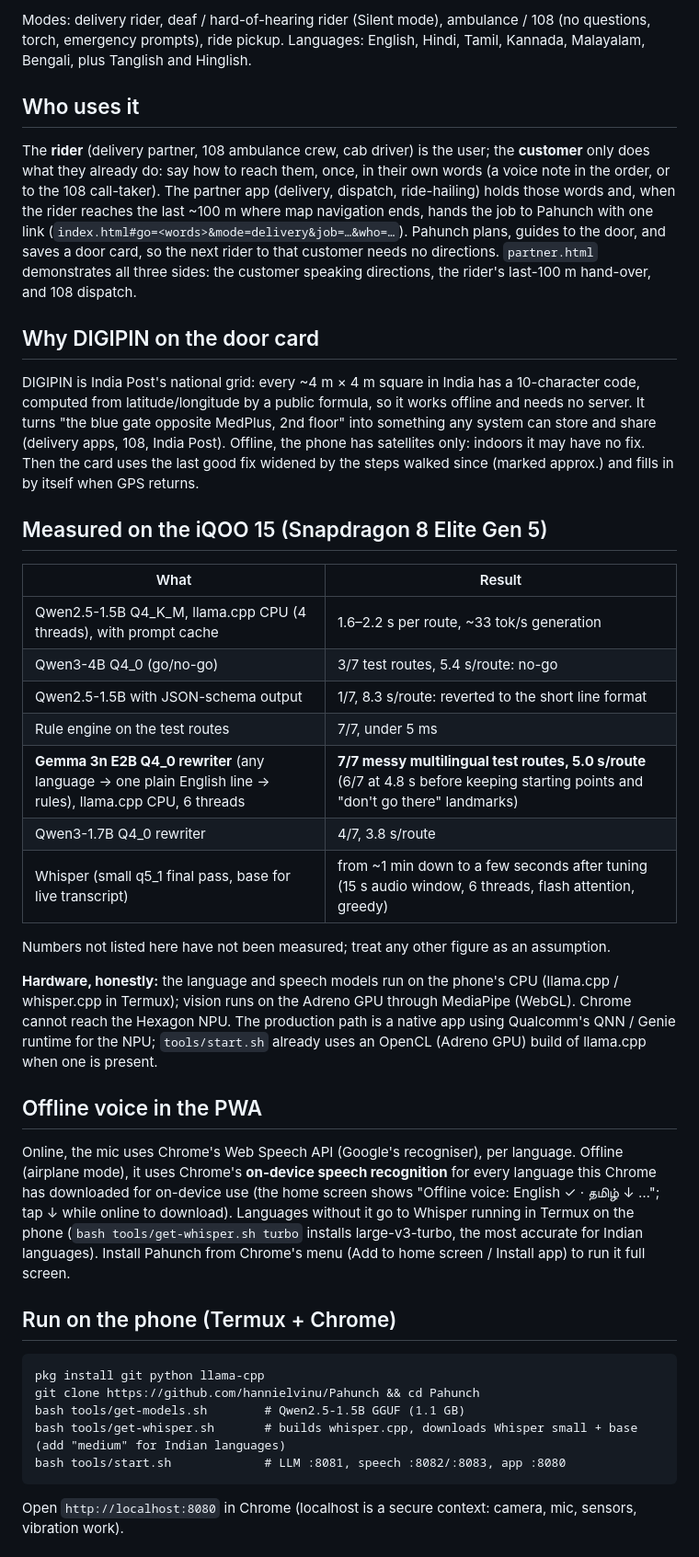
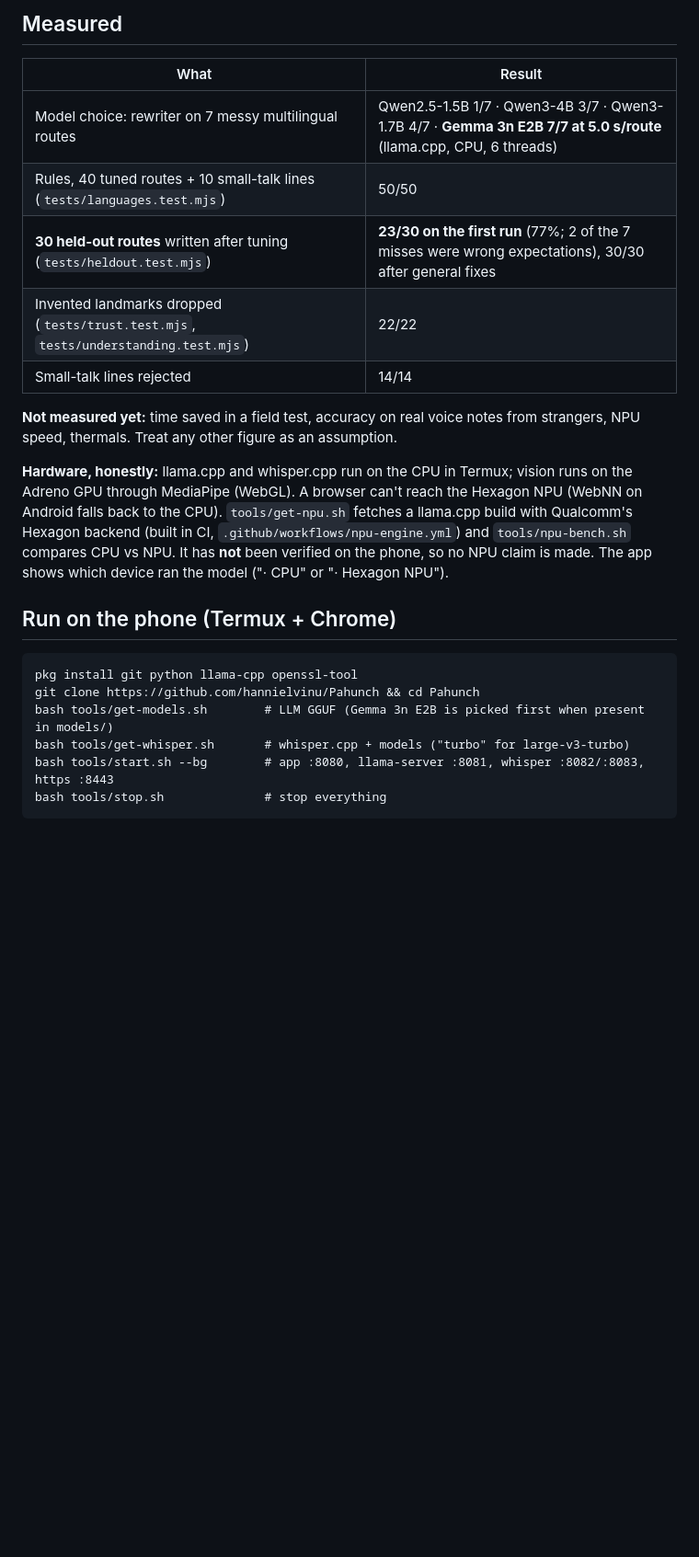
Before and after one commit to hannielvinu/Pahunch, a Markdown page: README.md, the part around one of its changes. Shown at 92% size. GitHub-like rendering; blank space fills up the shorter version.

````diff
--- a/README.md
+++ b/README.md
@@ -51,56 +62,31 @@ Orders live in `orders/` on the phone, served by `tools/serve.py` (`/api/orders`
 
-Modes: delivery rider, deaf / hard-of-hearing rider (Silent mode), ambulance / 108 (no questions, torch, emergency prompts), ride pickup. Languages: English, Hindi, Tamil, Kannada, Malayalam, Bengali, plus Tanglish and Hinglish.
-
-## Who uses it
-The **rider** (delivery partner, 108 ambulance crew, cab driver) is the user; the **customer** only does what they
-already do: say how to reach them, once, in their own words (a voice note in the order, or to the 108 call-taker).
-The partner app (delivery, dispatch, ride-hailing) holds those words and, when the rider reaches the last ~100 m
-where map navigation ends, hands the job to Pahunch with one link (`index.html#go=<words>&mode=delivery&job=…&who=…`).
-Pahunch plans, guides to the door, and saves a door card, so the next rider to that customer needs no directions.
-`partner.html` demonstrates all three sides: the customer speaking directions, the rider's last-100 m hand-over,
-and 108 dispatch.
-
-## Why DIGIPIN on the door card
-DIGIPIN is India Post's national grid: every ~4 m × 4 m square in India has a 10-character code, computed from
-latitude/longitude by a public formula, so it works offline and needs no server. It turns "the blue gate opposite
-MedPlus, 2nd floor" into something any system can store and share (delivery apps, 108, India Post). Offline, the
-phone has satellites only: indoors it may have no fix. Then the card uses the last good fix widened by the steps
-walked since (marked approx.) and fills in by itself when GPS returns.
-
-## Measured on the iQOO 15 (Snapdragon 8 Elite Gen 5)
+## Measured
 
 | What | Result |
 |---|---|
-| Qwen2.5-1.5B Q4_K_M, llama.cpp CPU (4 threads), with prompt cache | 1.6–2.2 s per route, ~33 tok/s generation |
-| Qwen3-4B Q4_0 (go/no-go) | 3/7 test routes, 5.4 s/route: no-go |
-| Qwen2.5-1.5B with JSON-schema output | 1/7, 8.3 s/route: reverted to the short line format |
-| Rule engine on the test routes | 7/7, under 5 ms |
-| **Gemma 3n E2B Q4_0 rewriter** (any language → one plain English line → rules), llama.cpp CPU, 6 threads | **7/7 messy multilingual test routes, 5.0 s/route** (6/7 at 4.8 s before keeping starting points and "don't go there" landmarks) |
-| Qwen3-1.7B Q4_0 rewriter | 4/7, 3.8 s/route |
-| Whisper (small q5_1 final pass, base for live transcript) | from ~1 min down to a few seconds after tuning (15 s audio window, 6 threads, flash attention, greedy) |
+| Model choice: rewriter on 7 messy multilingual routes | Qwen2.5-1.5B 1/7 · Qwen3-4B 3/7 · Qwen3-1.7B 4/7 · **Gemma 3n E2B 7/7 at 5.0 s/route** (llama.cpp, CPU, 6 threads) |
+| Rules, 40 tuned routes + 10 small-talk lines (`tests/languages.test.mjs`) | 50/50 |
+| **30 held-out routes** written after tuning (`tests/heldout.test.mjs`) | **23/30 on the first run** (77%; 2 of the 7 misses were wrong expectations), 30/30 after general fixes |
+| Invented landmarks dropped (`tests/trust.test.mjs`, `tests/understanding.test.mjs`) | 22/22 |
+| Small-talk lines rejected | 14/14 |
 
-Numbers not listed here have not been measured; treat any other figure as an assumption.
+**Not measured yet:** time saved in a field test, accuracy on real voice notes from strangers, NPU speed, thermals.
+Treat any other figure as an assumption.
 
-**Hardware, honestly:** the language and speech models run on the phone's CPU (llama.cpp / whisper.cpp in
-Termux); vision runs on the Adreno GPU through MediaPipe (WebGL). Chrome cannot reach the Hexagon NPU. The
-production path is a native app using Qualcomm's QNN / Genie runtime for the NPU; `tools/start.sh` already
-uses an OpenCL (Adreno GPU) build of llama.cpp when one is present.
-
-## Offline voice in the PWA
-Online, the mic uses Chrome's Web Speech API (Google's recogniser), per language. Offline (airplane mode), it uses
-Chrome's **on-device speech recognition** for every language this Chrome has downloaded for on-device use (the home
-screen shows "Offline voice: English ✓ · தமிழ் ↓ …"; tap ↓ while online to download). Languages without it go to
-Whisper running in Termux on the phone (`bash tools/get-whisper.sh turbo` installs large-v3-turbo, the most accurate
-for Indian languages). Install Pahunch from Chrome's menu (Add to home screen / Install app) to run it full screen.
+**Hardware, honestly:** llama.cpp and whisper.cpp run on the CPU in Termux; vision runs on the Adreno GPU through
+MediaPipe (WebGL). A browser can't reach the Hexagon NPU (WebNN on Android falls back to the CPU). `tools/get-npu.sh`
+fetches a llama.cpp build with Qualcomm's Hexagon backend (built in CI, `.github/workflows/npu-engine.yml`) and
+`tools/npu-bench.sh` compares CPU vs NPU. It has **not** been verified on the phone, so no NPU claim is made.
+The app shows which device ran the model ("· CPU" or "· Hexagon NPU").
 
 ## Run on the phone (Termux + Chrome)
 
 ```
-pkg install git python llama-cpp
+pkg install git python llama-cpp openssl-tool
 git clone https://github.com/hannielvinu/Pahunch && cd Pahunch
-bash tools/get-models.sh        # Qwen2.5-1.5B GGUF (1.1 GB)
-bash tools/get-whisper.sh       # builds whisper.cpp, downloads Whisper small + base (add "medium" for Indian languages)
-bash tools/start.sh             # LLM :8081, speech :8082/:8083, app :8080
+bash tools/get-models.sh        # LLM GGUF (Gemma 3n E2B is picked first when present in models/)
+bash tools/get-whisper.sh       # whisper.cpp + models ("turbo" for large-v3-turbo)
+bash tools/start.sh --bg        # app :8080, llama-server :8081, whisper :8082/:8083, https :8443
+bash tools/stop.sh              # stop everything
 ```
-Open `http://localhost:8080` in Chrome (localhost is a secure context: camera, mic, sensors, vibration work).
 
````
Also changed, not shown: other parts of README.md (+78 -50 lines), CLAUDE.md (+5 -3 lines).
